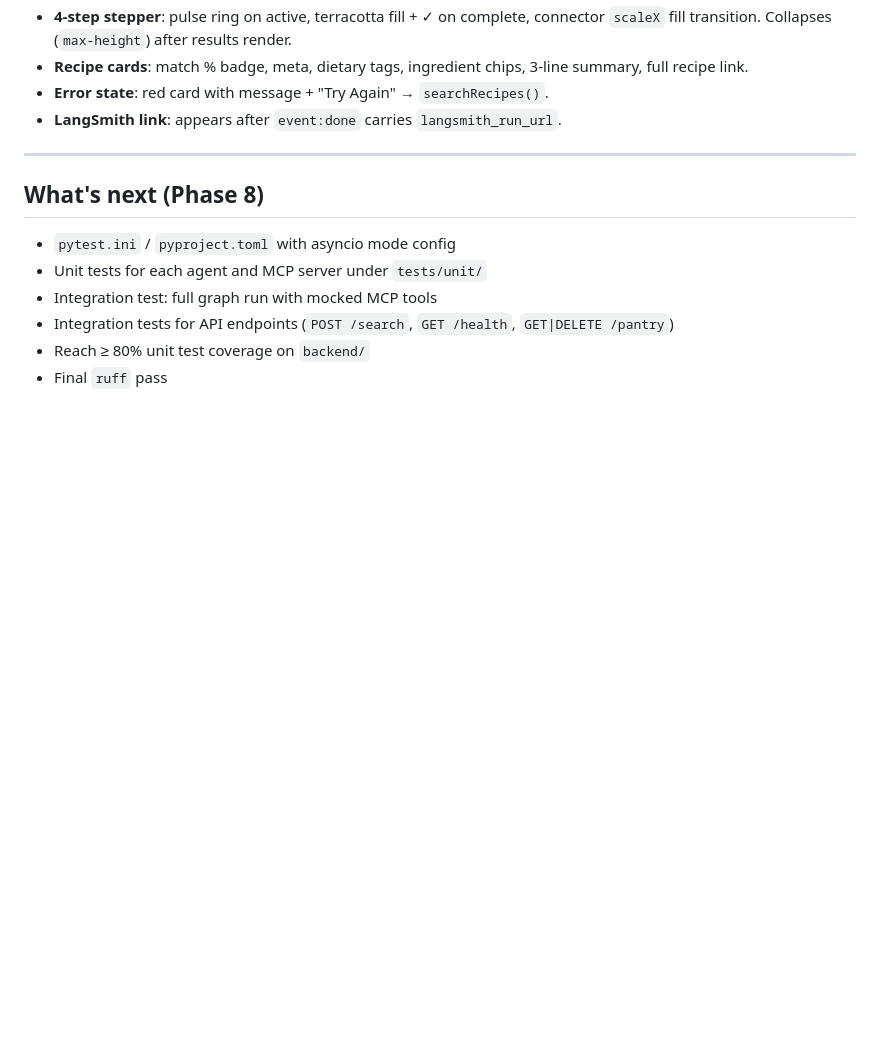
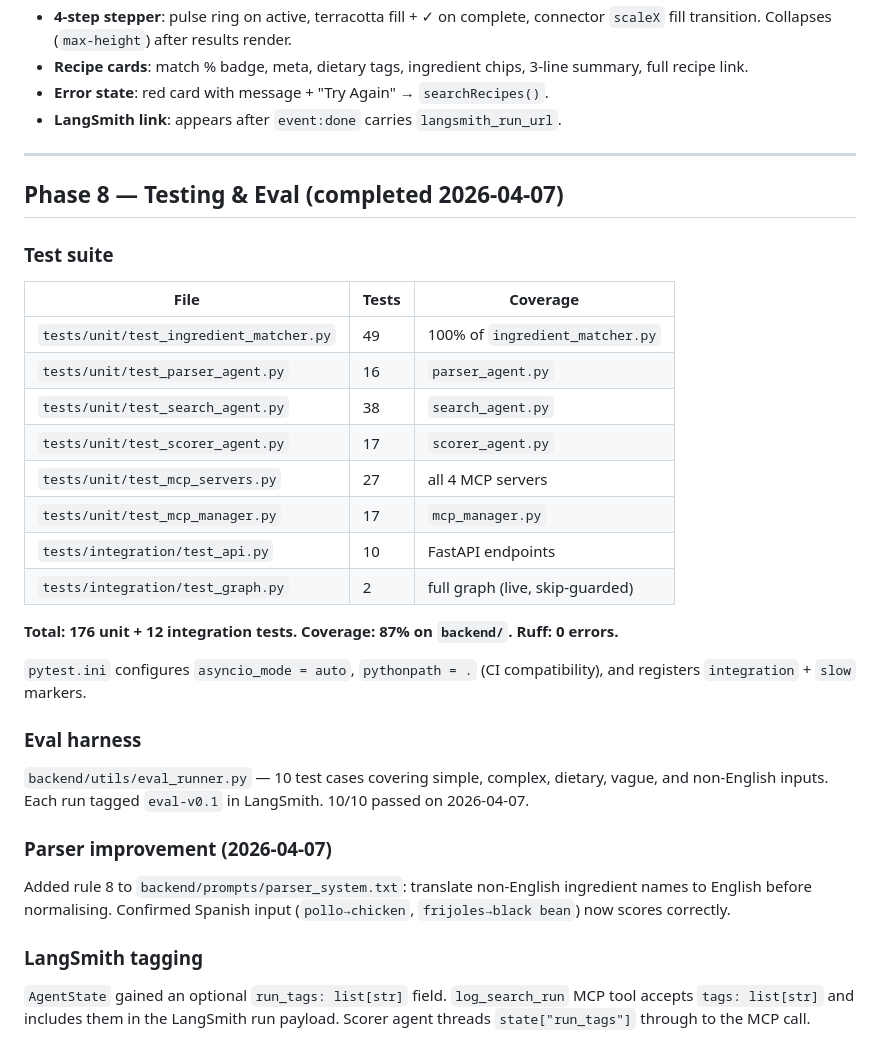
Before and after one commit to starxfighter/Pantry2Plate, a Markdown page: docs/architecture.md, the part around the change. GitHub-like rendering; blank space fills up the shorter version.

Commit message:
Update architecture.md with Phase 8 completion and close stale todo items

```diff
--- a/docs/architecture.md
+++ b/docs/architecture.md
@@ -188,11 +188,33 @@ Single-file vanilla HTML/CSS/JS UI. Key features:
 
 ---
 
-## What's next (Phase 8)
+## Phase 8 — Testing & Eval (completed 2026-04-07)
 
-- `pytest.ini` / `pyproject.toml` with asyncio mode config
-- Unit tests for each agent and MCP server under `tests/unit/`
-- Integration test: full graph run with mocked MCP tools
-- Integration tests for API endpoints (`POST /search`, `GET /health`, `GET|DELETE /pantry`)
-- Reach ≥ 80% unit test coverage on `backend/`
-- Final `ruff` pass
+### Test suite
+
+| File | Tests | Coverage |
+|---|---|---|
+| `tests/unit/test_ingredient_matcher.py` | 49 | 100% of `ingredient_matcher.py` |
+| `tests/unit/test_parser_agent.py` | 16 | `parser_agent.py` |
+| `tests/unit/test_search_agent.py` | 38 | `search_agent.py` |
+| `tests/unit/test_scorer_agent.py` | 17 | `scorer_agent.py` |
+| `tests/unit/test_mcp_servers.py` | 27 | all 4 MCP servers |
+| `tests/unit/test_mcp_manager.py` | 17 | `mcp_manager.py` |
+| `tests/integration/test_api.py` | 10 | FastAPI endpoints |
+| `tests/integration/test_graph.py` | 2 | full graph (live, skip-guarded) |
+
+**Total: 176 unit + 12 integration tests. Coverage: 87% on `backend/`. Ruff: 0 errors.**
+
+`pytest.ini` configures `asyncio_mode = auto`, `pythonpath = .` (CI compatibility), and registers `integration` + `slow` markers.
+
+### Eval harness
+
+`backend/utils/eval_runner.py` — 10 test cases covering simple, complex, dietary, vague, and non-English inputs. Each run tagged `eval-v0.1` in LangSmith. 10/10 passed on 2026-04-07.
+
+### Parser improvement (2026-04-07)
+
+Added rule 8 to `backend/prompts/parser_system.txt`: translate non-English ingredient names to English before normalising. Confirmed Spanish input (`pollo→chicken`, `frijoles→black bean`) now scores correctly.
+
+### LangSmith tagging
+
+`AgentState` gained an optional `run_tags: list[str]` field. `log_search_run` MCP tool accepts `tags: list[str]` and includes them in the LangSmith run payload. Scorer agent threads `state["run_tags"]` through to the MCP call.
```
Also changed, not shown: 1 other file.
